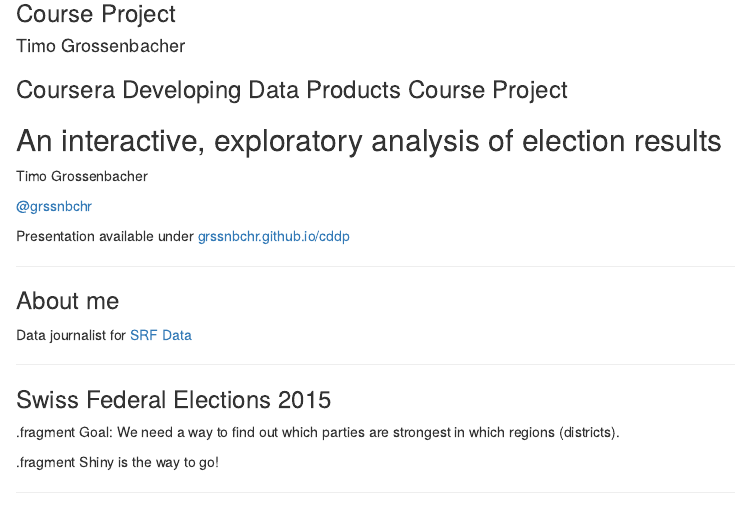
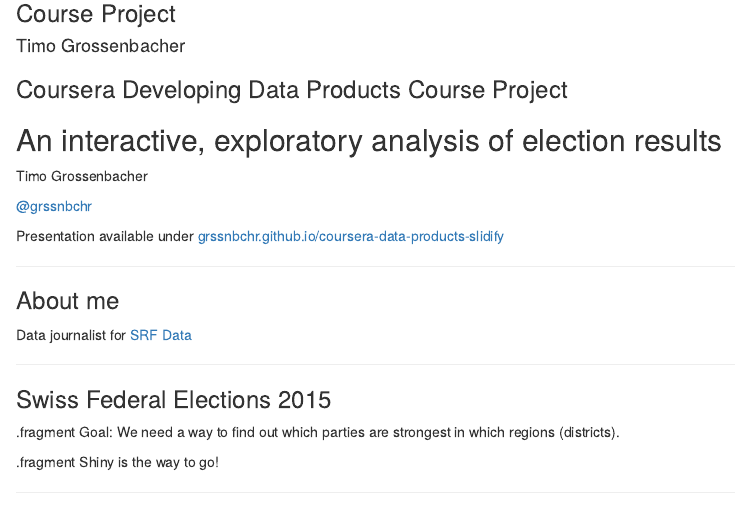
Before and after one commit to grssnbchr/coursera-data-products-slidify, an R Markdown document (index.Rmd): the page in a window 1100 px wide, from 80 px down. Rendered offline with R 4.5, knitr and Pandoc, with nearby package versions.

Commit message:
publishing deck

```diff
--- a/index.Rmd
+++ b/index.Rmd
@@ -23,7 +23,7 @@ Timo Grossenbacher
 
 [@grssnbchr](http://twitter.com/grssnbchr)
 
-Presentation available under [grssnbchr.github.io/cddp](grssnbchr.github.io/cddp)
+Presentation available under [grssnbchr.github.io/coursera-data-products-slidify](grssnbchr.github.io/coursera-data-products-slidify)
 
 
 ---
```
